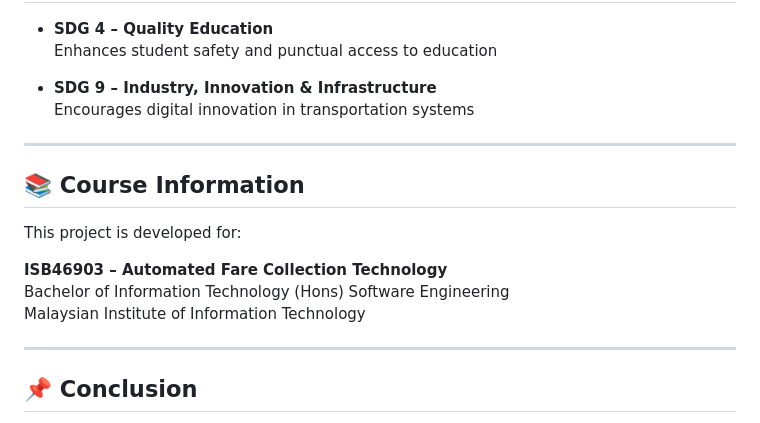
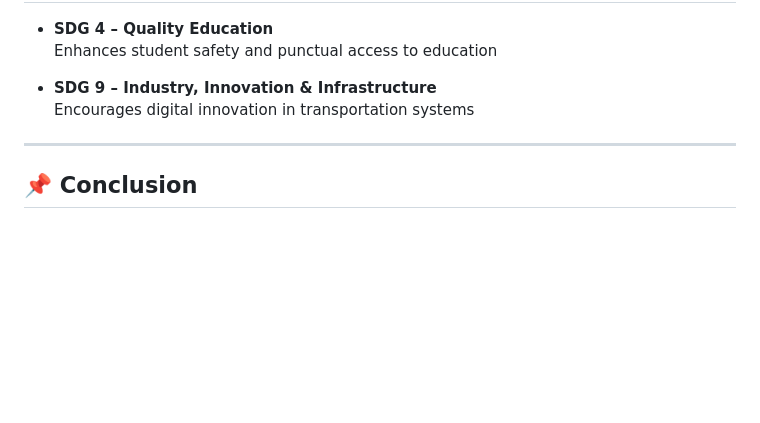
Before and after one commit to SolihinYO/MobileAppProject, a Markdown page: README.md, the part around the change. Drawn GitHub-style; blank space fills up the shorter version.

```diff
--- a/README.md
+++ b/README.md
@@ -134,16 +134,6 @@ Role-based access control ensures each user only accesses relevant features.
 
 ---
 
-## 📚 Course Information
-
-This project is developed for:
-
-**ISB46903 – Automated Fare Collection Technology**
-Bachelor of Information Technology (Hons) Software Engineering
-Malaysian Institute of Information Technology
-
----
-
 ## 📌 Conclusion
 
 SchoolNow (ASBS) demonstrates how mobile technology, automated fare collection, and real-time tracking can be integrated to create a safer, more efficient, and transparent school transportation system for Malaysia.
```
